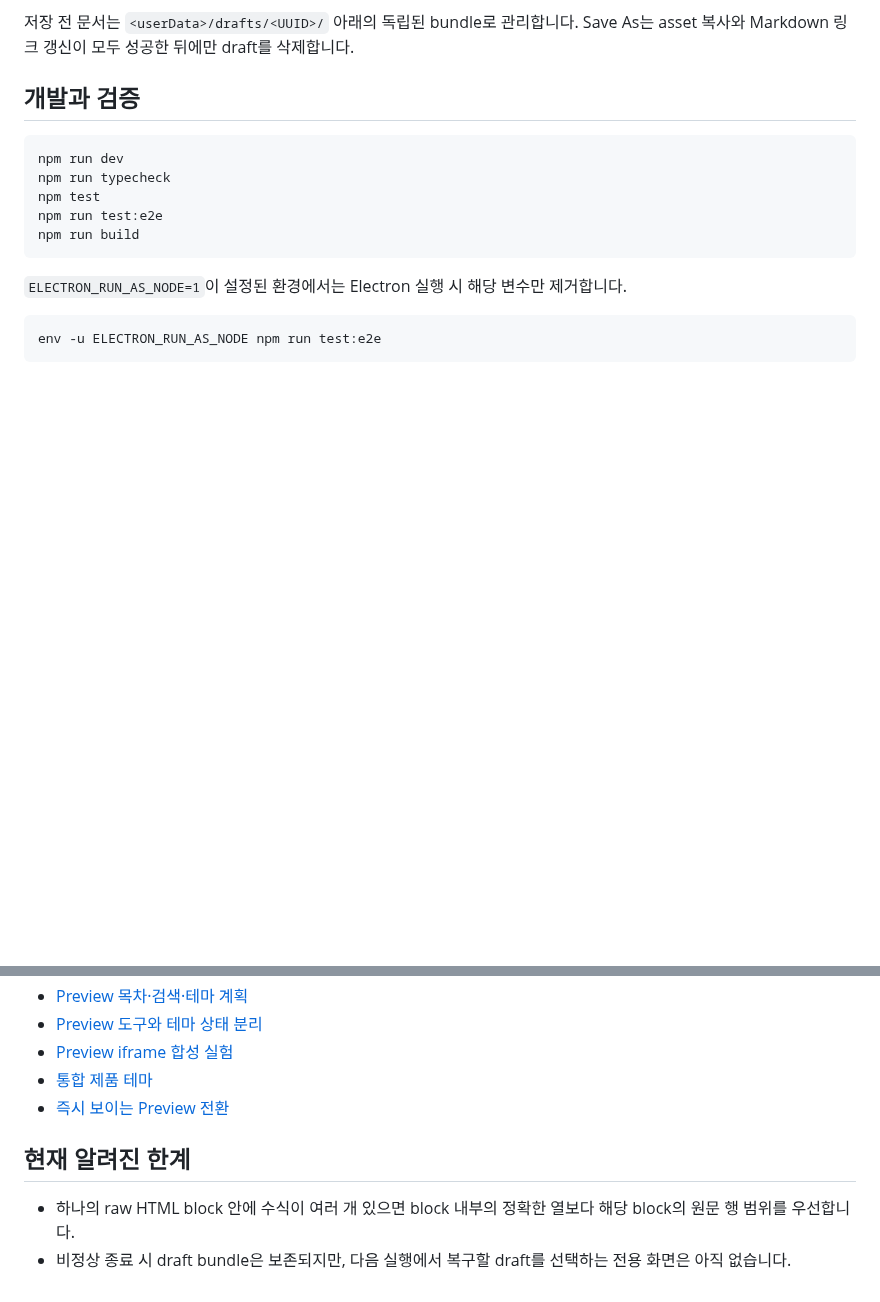
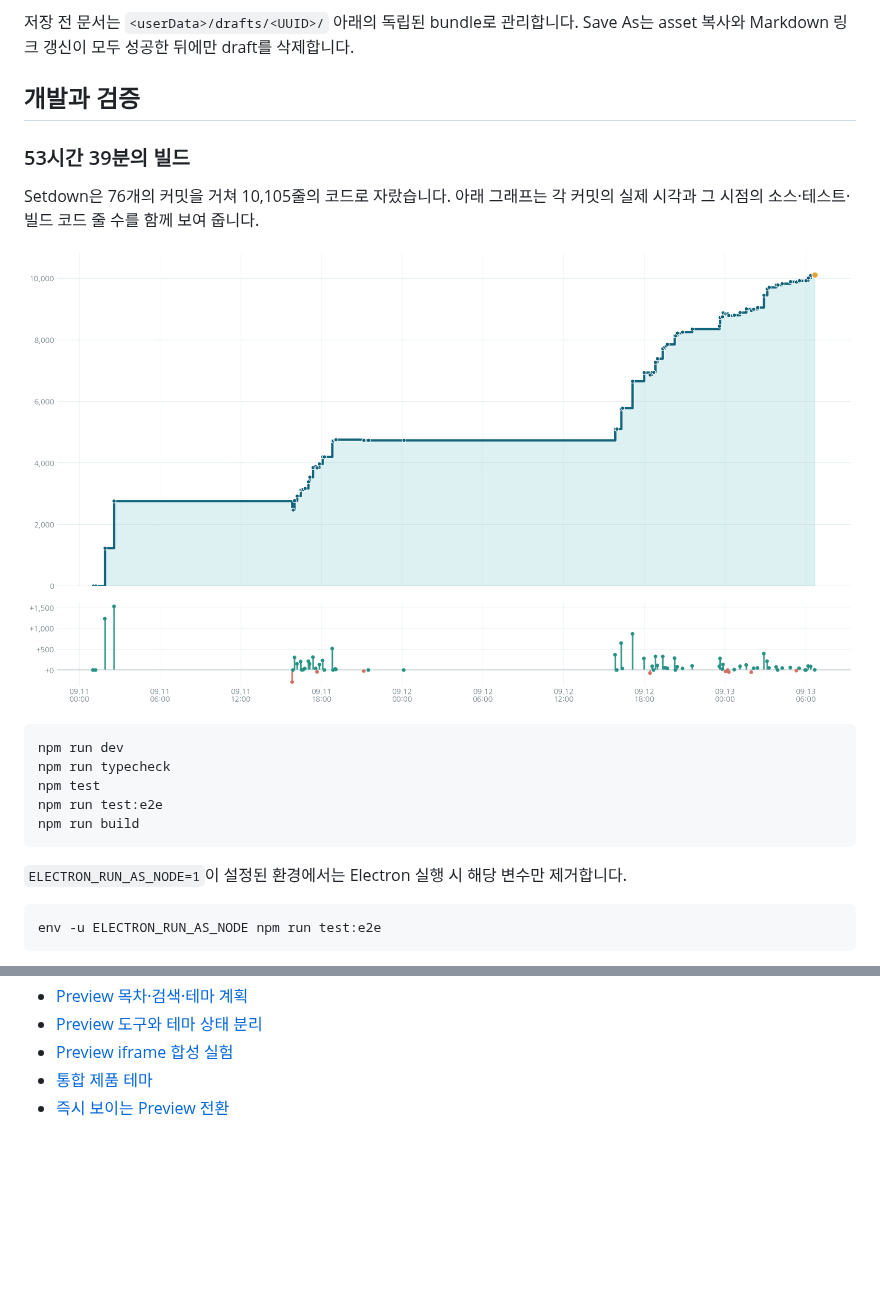
Before and after one commit to yabsed/setdown, a Markdown page: README.md, 2 parts joined by grey strips. Drawn GitHub-style; pictures changed too: docs/assets/repository-code-growth.png (added); blank space fills up the shorter version.

Commit message:
ending readme

````diff
--- a/README.md
+++ b/README.md
@@ -219,6 +219,15 @@ asset 복사와 Markdown 링크 갱신이 모두 성공한 뒤에만 draft를
 
 ## 개발과 검증
 
+### 53시간 39분의 빌드
+
+Setdown은 76개의 커밋을 거쳐 10,105줄의 코드로 자랐습니다. 아래 그래프는 각 커밋의
+실제 시각과 그 시점의 소스·테스트·빌드 코드 줄 수를 함께 보여 줍니다.
+
+<p align="center">
+  <img src="docs/assets/repository-code-growth.png" width="960" alt="53시간 39분 동안 76개 커밋을 거쳐 10,105줄로 성장한 Setdown의 코드 성장 그래프">
+</p>
+
 ```sh
 npm run dev
 npm run typecheck
@@ -261,10 +270,3 @@ git submodule update --init --recursive
 - [Preview iframe 합성 실험](reports/2026_09_12_18_20_preview_iframe_compositing_architecture.md)
 - [통합 제품 테마](reports/2026_09_12_18_38_unified_product_theme_architecture.md)
 - [즉시 보이는 Preview 전환](reports/2026_09_12_20_14_zero_wait_preview_transition_architecture.md)
-
-## 현재 알려진 한계
-
-- 하나의 raw HTML block 안에 수식이 여러 개 있으면 block 내부의 정확한 열보다 해당
-  block의 원문 행 범위를 우선합니다.
-- 비정상 종료 시 draft bundle은 보존되지만, 다음 실행에서 복구할 draft를 선택하는
-  전용 화면은 아직 없습니다.
````
Also changed, not shown: docs/assets/repository-code-growth-detailed.png (added), 1 other file.
